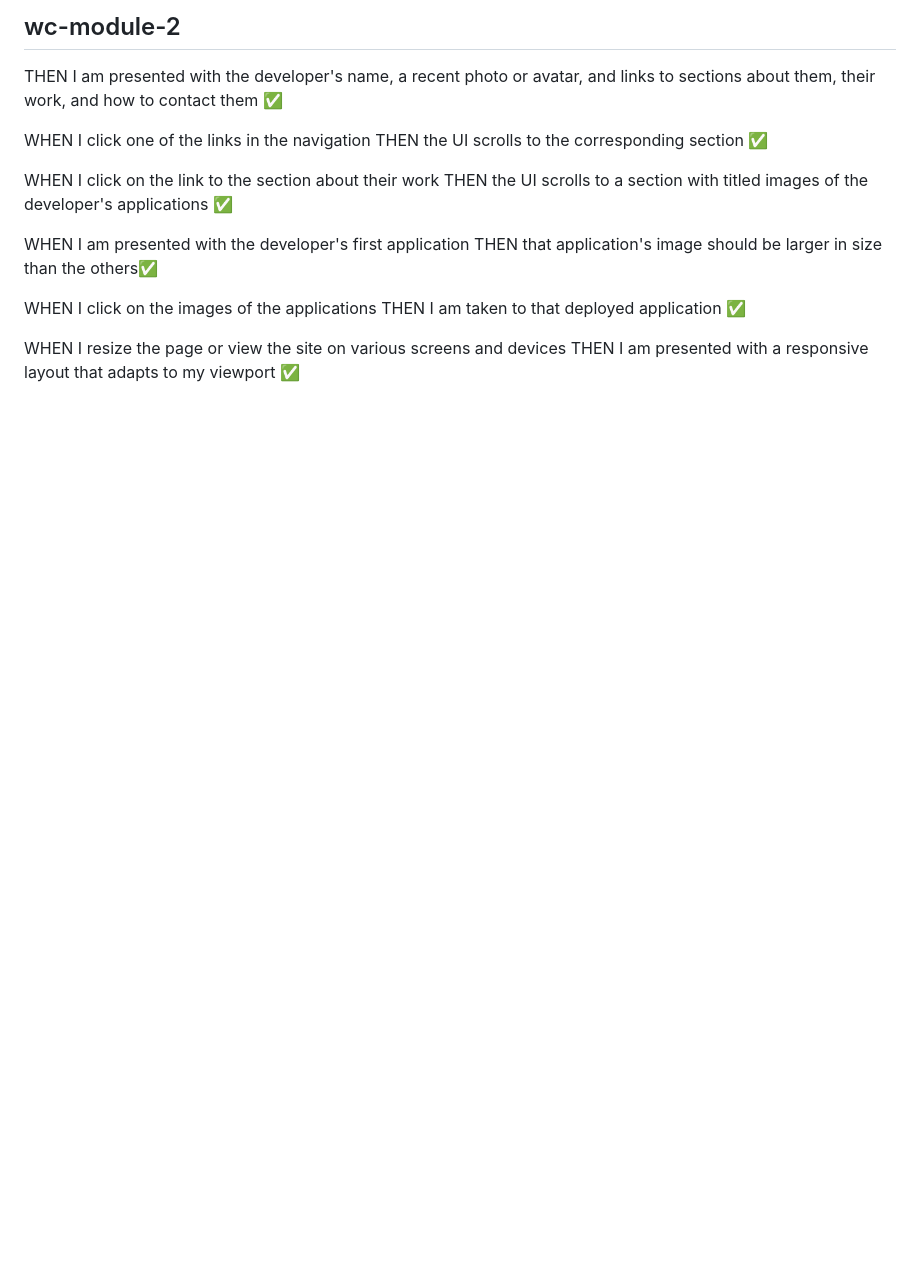
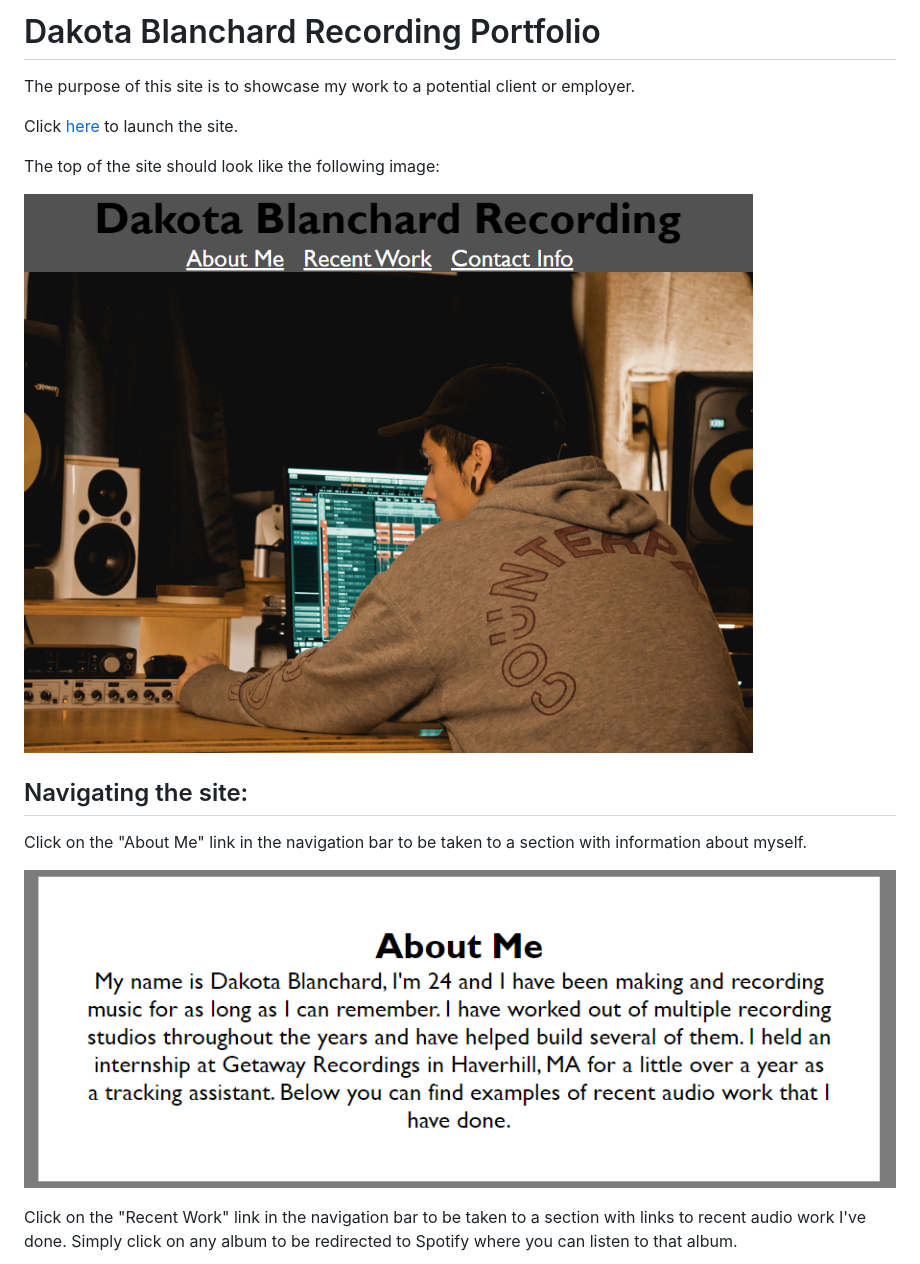
Before and after one commit to dakotablanchard/dbr-portfolio, a Markdown page: README.md, the part around the change printed below. Rendered like a GitHub page; pictures changed too: assets/images/about-me.png (added), assets/images/live-site1.png (added); blank space fills up the shorter version.

```diff
--- a/README.md
+++ b/README.md
@@ -1,20 +1,18 @@
-## wc-module-2
+# Dakota Blanchard Recording Portfolio
 
-THEN I am presented with the developer's name, a recent photo or avatar, and links to sections about them, their work, and how to contact them ✅
+The purpose of this site is to showcase my work to a potential client or employer.
 
-WHEN I click one of the links in the navigation
-THEN the UI scrolls to the corresponding section ✅
+Click [here](https://dakotablanchard.github.io/dbr-portfolio/) to launch the site.
 
-WHEN I click on the link to the section about their work
-THEN the UI scrolls to a section with titled images of the developer's applications ✅
+The top of the site should look like the following image:
 
-WHEN I am presented with the developer's first application
-THEN that application's image should be larger in size than the others✅
+![Screenshot of deployed site](./assets/images/live-site1.png)
 
-WHEN I click on the images of the applications
-THEN I am taken to that deployed application ✅
+## Navigating the site:
+Click on the "About Me" link in the navigation bar to be taken to a section with information about myself.
 
-WHEN I resize the page or view the site on various screens and devices
-THEN I am presented with a responsive layout that adapts to my viewport ✅
+![Screenshot of about me section](./assets/images/about-me.png)
 
+Click on the "Recent Work" link in the navigation bar to be taken to a section with links to recent audio work I've done.
+Simply click on any album to be redirected to Spotify where you can listen to that album.
 
```
Also changed, not shown: other parts of README.md (+21 -20 lines), assets/images/contact-info.png (added), assets/images/recent-work.png (added).
